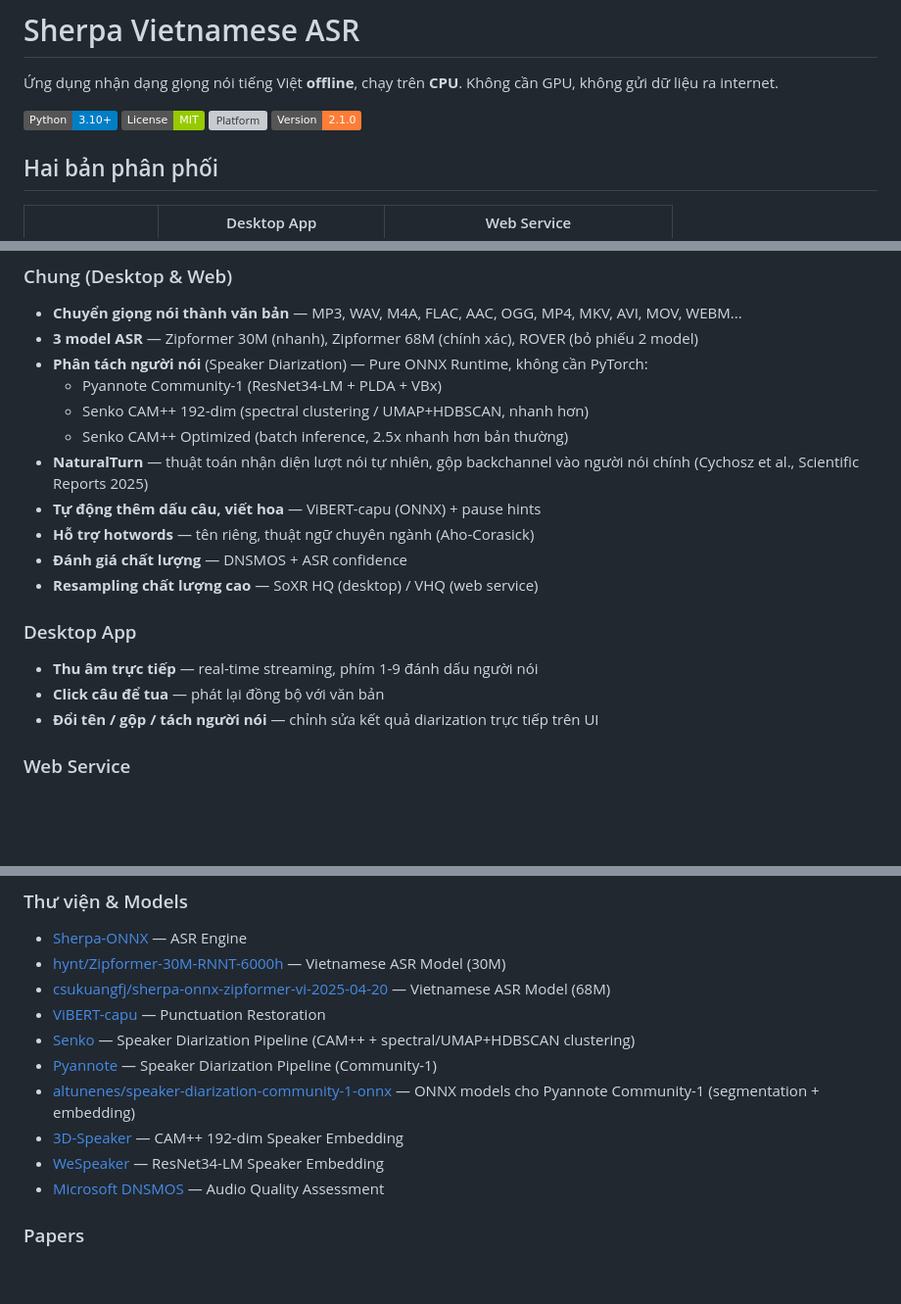
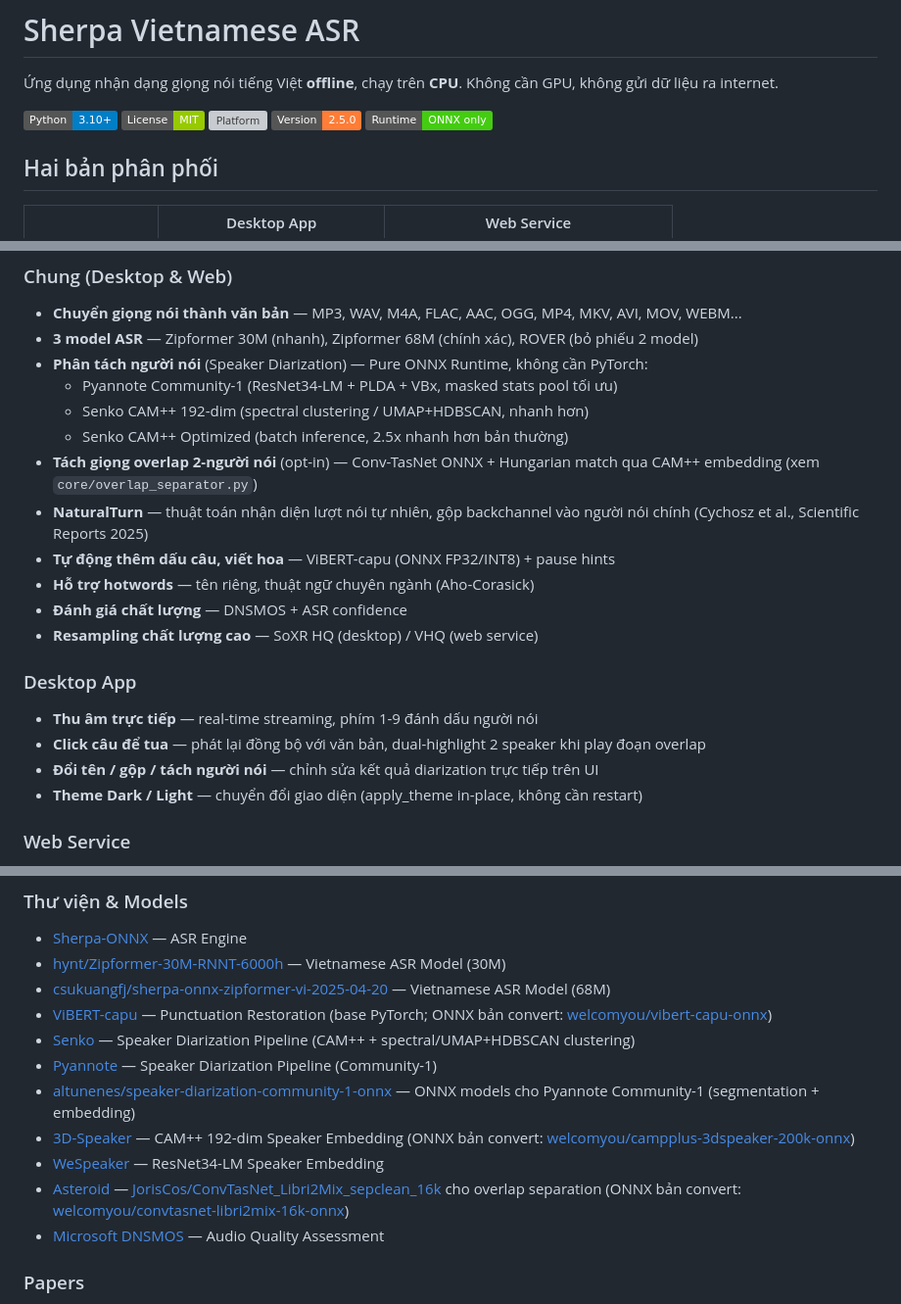
Before and after one commit to welcomyou/sherpa-vietnamese-asr, a Markdown page: README.md, 3 parts joined by grey strips. Shown at 98% size. Rendered like a GitHub page; badges without logos; blank space fills up the shorter version; grey boxes are pictures that could not be loaded.

```diff
--- a/README.md
+++ b/README.md
@@ -5,7 +5,8 @@
 ![Python](https://img.shields.io/badge/Python-3.10%2B-blue)
 ![License](https://img.shields.io/badge/License-MIT-green)
 ![Platform](https://img.shields.io/badge/Platform-Windows%2010%2F11-lightgrey)
-![Version](https://img.shields.io/badge/Version-2.1.0-orange)
+![Version](https://img.shields.io/badge/Version-2.5.0-orange)
+![Runtime](https://img.shields.io/badge/Runtime-ONNX%20only-success)
 
 ## Hai bản phân phối
 
@@ -22,11 +23,12 @@
 - **Chuyển giọng nói thành văn bản** — MP3, WAV, M4A, FLAC, AAC, OGG, MP4, MKV, AVI, MOV, WEBM...
 - **3 model ASR** — Zipformer 30M (nhanh), Zipformer 68M (chính xác), ROVER (bỏ phiếu 2 model)
 - **Phân tách người nói** (Speaker Diarization) — Pure ONNX Runtime, không cần PyTorch:
-  - Pyannote Community-1 (ResNet34-LM + PLDA + VBx)
+  - Pyannote Community-1 (ResNet34-LM + PLDA + VBx, masked stats pool tối ưu)
   - Senko CAM++ 192-dim (spectral clustering / UMAP+HDBSCAN, nhanh hơn)
   - Senko CAM++ Optimized (batch inference, 2.5x nhanh hơn bản thường)
+- **Tách giọng overlap 2-người nói** (opt-in) — Conv-TasNet ONNX + Hungarian match qua CAM++ embedding (xem `core/overlap_separator.py`)
 - **NaturalTurn** — thuật toán nhận diện lượt nói tự nhiên, gộp backchannel vào người nói chính (Cychosz et al., Scientific Reports 2025)
-- **Tự động thêm dấu câu, viết hoa** — ViBERT-capu (ONNX) + pause hints
+- **Tự động thêm dấu câu, viết hoa** — ViBERT-capu (ONNX FP32/INT8) + pause hints
 - **Hỗ trợ hotwords** — tên riêng, thuật ngữ chuyên ngành (Aho-Corasick)
 - **Đánh giá chất lượng** — DNSMOS + ASR confidence
 - **Resampling chất lượng cao** — SoXR HQ (desktop) / VHQ (web service)
@@ -34,8 +36,9 @@
 ### Desktop App
 
 - **Thu âm trực tiếp** — real-time streaming, phím 1-9 đánh dấu người nói
-- **Click câu để tua** — phát lại đồng bộ với văn bản
+- **Click câu để tua** — phát lại đồng bộ với văn bản, dual-highlight 2 speaker khi play đoạn overlap
 - **Đổi tên / gộp / tách người nói** — chỉnh sửa kết quả diarization trực tiếp trên UI
+- **Theme Dark / Light** — chuyển đổi giao diện (apply_theme in-place, không cần restart)
 
 ### Web Service
 
@@ -154,12 +181,13 @@ Output trong `dist/`. Copy folder sang máy đích, double-click `.bat` để ch
 - [Sherpa-ONNX](https://github.com/k2-fsa/sherpa-onnx) — ASR Engine
 - [hynt/Zipformer-30M-RNNT-6000h](https://huggingface.co/hynt/Zipformer-30M-RNNT-6000h) — Vietnamese ASR Model (30M)
 - [csukuangfj/sherpa-onnx-zipformer-vi-2025-04-20](https://huggingface.co/csukuangfj/sherpa-onnx-zipformer-vi-2025-04-20) — Vietnamese ASR Model (68M)
-- [ViBERT-capu](https://huggingface.co/dragonSwing/vibert-capu) — Punctuation Restoration
+- [ViBERT-capu](https://huggingface.co/dragonSwing/vibert-capu) — Punctuation Restoration (base PyTorch; ONNX bản convert: [welcomyou/vibert-capu-onnx](https://huggingface.co/welcomyou/vibert-capu-onnx))
 - [Senko](https://github.com/narcotic-sh/senko) — Speaker Diarization Pipeline (CAM++ + spectral/UMAP+HDBSCAN clustering)
 - [Pyannote](https://github.com/pyannote/pyannote-audio) — Speaker Diarization Pipeline (Community-1)
 - [altunenes/speaker-diarization-community-1-onnx](https://huggingface.co/altunenes/speaker-diarization-community-1-onnx) — ONNX models cho Pyannote Community-1 (segmentation + embedding)
-- [3D-Speaker](https://github.com/modelscope/3D-Speaker) — CAM++ 192-dim Speaker Embedding
+- [3D-Speaker](https://github.com/modelscope/3D-Speaker) — CAM++ 192-dim Speaker Embedding (ONNX bản convert: [welcomyou/campplus-3dspeaker-200k-onnx](https://huggingface.co/welcomyou/campplus-3dspeaker-200k-onnx))
 - [WeSpeaker](https://github.com/wenet-e2e/wespeaker) — ResNet34-LM Speaker Embedding
+- [Asteroid](https://github.com/asteroid-team/asteroid) — [JorisCos/ConvTasNet_Libri2Mix_sepclean_16k](https://huggingface.co/JorisCos/ConvTasNet_Libri2Mix_sepclean_16k) cho overlap separation (ONNX bản convert: [welcomyou/convtasnet-libri2mix-16k-onnx](https://huggingface.co/welcomyou/convtasnet-libri2mix-16k-onnx))
 - [Microsoft DNSMOS](https://github.com/microsoft/DNS-Challenge) — Audio Quality Assessment
 
 ### Papers
```
Also changed, not shown: other parts of README.md (+33 -9 lines).
